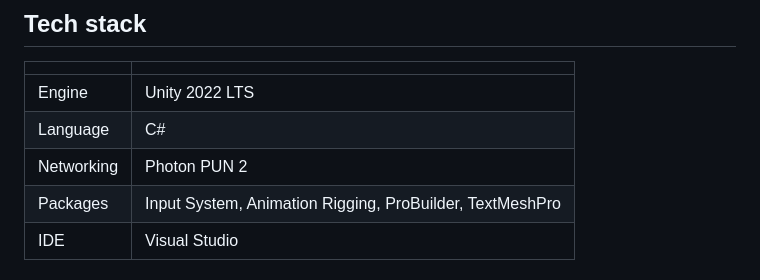
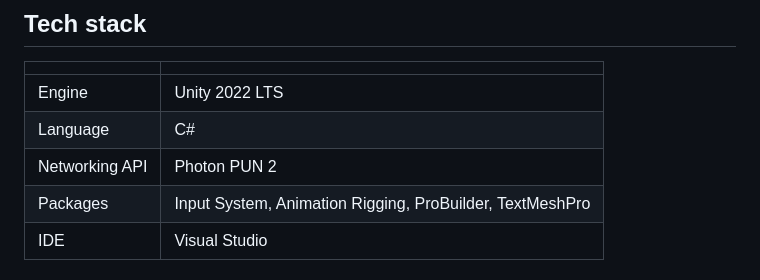
Before and after one commit to Lokacoca/Project-Alpha, a Markdown page: README.md, the part around the change. GitHub-like rendering.

Commit message:
Clarify networking section in README

```diff
--- a/README.md
+++ b/README.md
@@ -53,7 +53,7 @@ A 3D multiplayer, movement-based first-person shooter built in Unity. Players ex
 |---|---|
 | Engine | Unity 2022 LTS |
 | Language | C# |
-| Networking | Photon PUN 2 |
+| Networking API | Photon PUN 2 |
 | Packages | Input System, Animation Rigging, ProBuilder, TextMeshPro |
 | IDE | Visual Studio |
 
```
